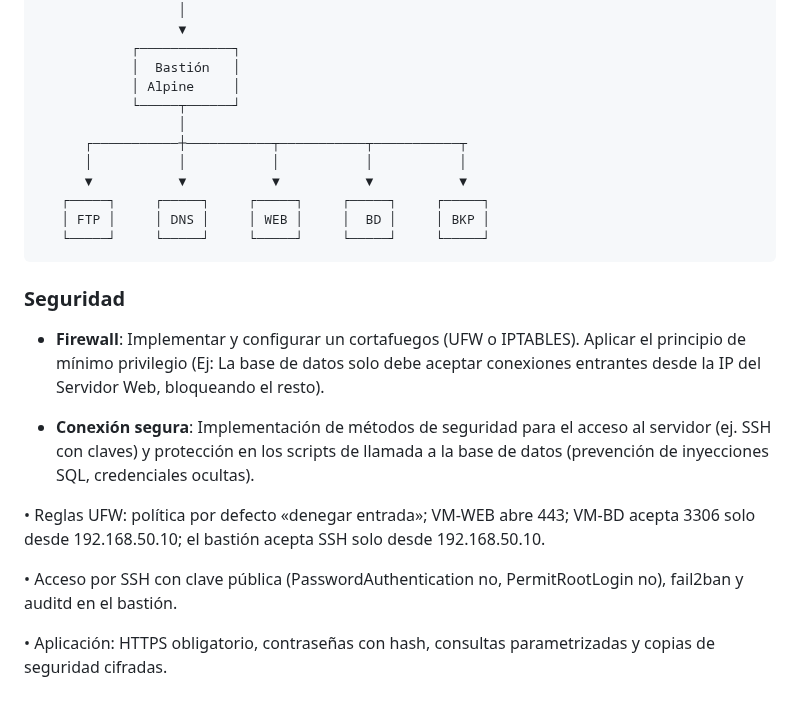
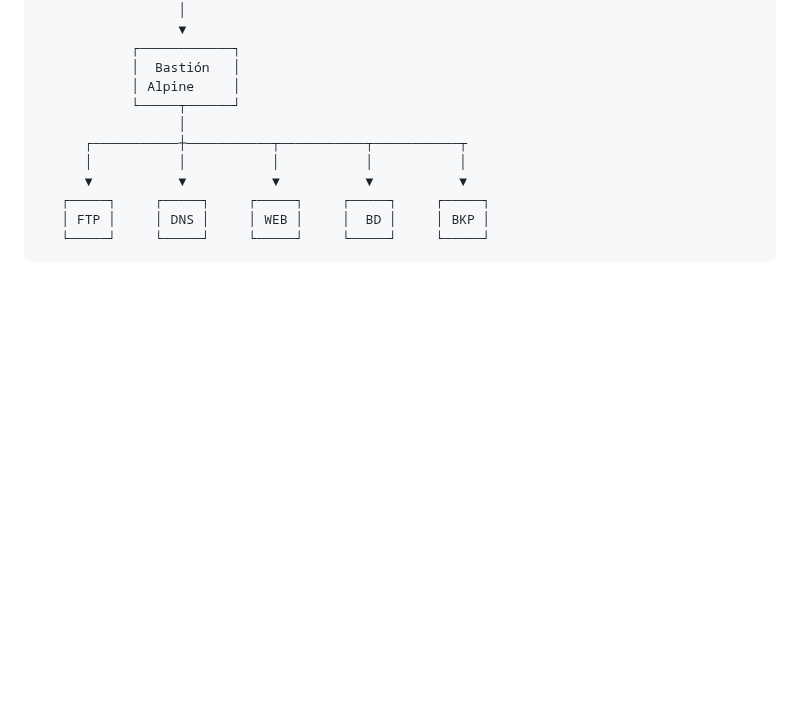
Before and after one commit to jasensioedt/LinkSight, a Markdown page: Arquitectura del Software/ArquitecturaSW.md, the part around the change. GitHub-like rendering; blank space fills up the shorter version.

Commit message:
Remove security section from ArquitecturaSW.md
Removed the security section detailing firewall implementation, secure connections, and access rules.

````diff
--- a/Arquitectura del Software/ArquitecturaSW.md
+++ b/Arquitectura del Software/ArquitecturaSW.md
@@ -180,15 +180,3 @@ A continuación, se detalla el Checklist de Requisitos Imprescindibles que tu pr
    │ FTP │     │ DNS │     │ WEB │     │  BD │     │ BKP │
    └─────┘     └─────┘     └─────┘     └─────┘     └─────┘
 ```
-
-### **Seguridad**
-
-- **Firewall**: Implementar y configurar un cortafuegos (UFW o IPTABLES). Aplicar el principio de mínimo privilegio (Ej: La base de datos solo debe aceptar conexiones entrantes desde la IP del Servidor Web, bloqueando el resto).
-
-- **Conexión segura**: Implementación de métodos de seguridad para el acceso al servidor (ej. SSH con claves) y protección en los scripts de llamada a la base de datos (prevención de inyecciones SQL, credenciales ocultas).
-
-• Reglas UFW: política por defecto «denegar entrada»; VM-WEB abre 443; VM-BD acepta 3306 solo desde 192.168.50.10; el bastión acepta SSH solo desde 192.168.50.10.
-
-• Acceso por SSH con clave pública (PasswordAuthentication no, PermitRootLogin no), fail2ban y auditd en el bastión.
-
-• Aplicación: HTTPS obligatorio, contraseñas con hash, consultas parametrizadas y copias de seguridad cifradas.
````
